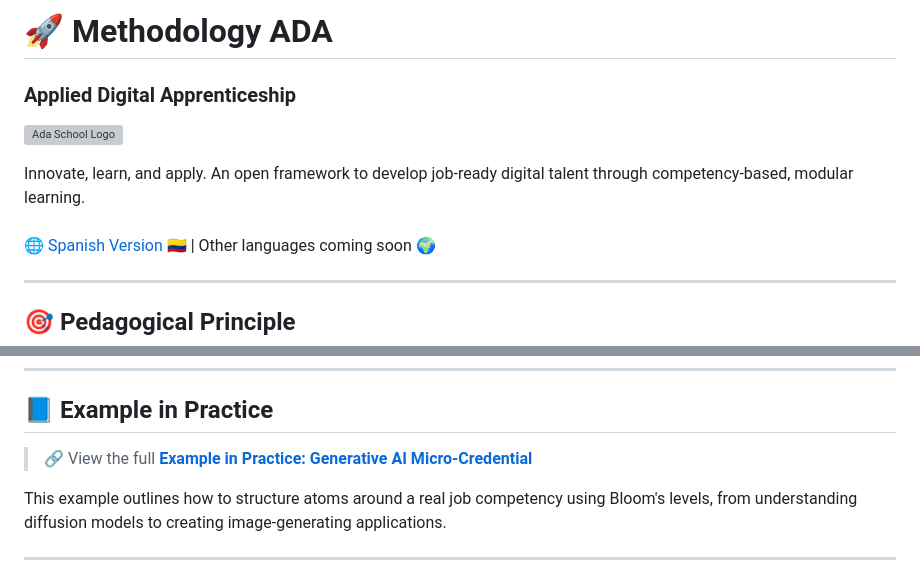
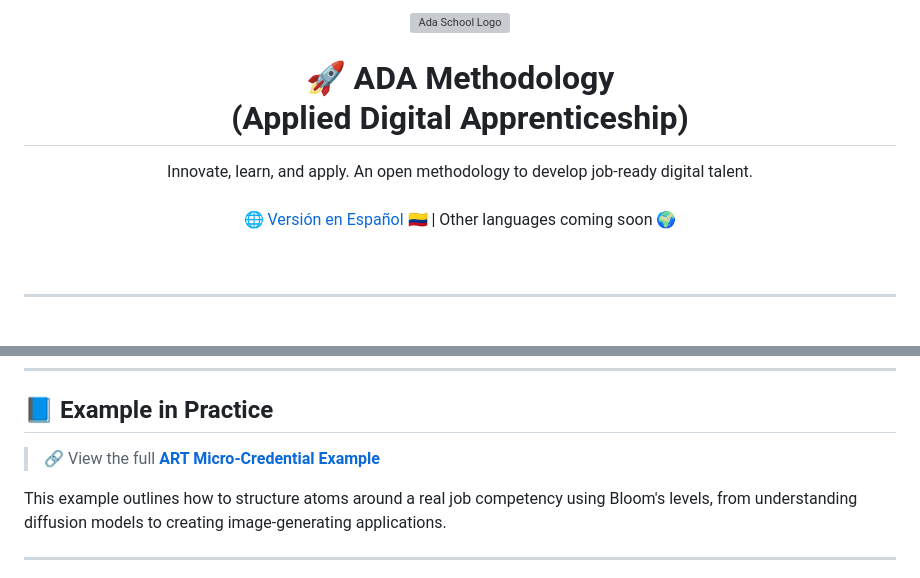
Before and after one commit to ada-school/ada-methodology, a Markdown page: README.md, 2 parts joined by grey strips. Drawn GitHub-style; grey boxes are pictures that could not be loaded.

```diff
--- a/README.md
+++ b/README.md
@@ -1,16 +1,13 @@
 
-<div style="text-align: center;">
-
-# 🚀 Methodology ADA
-### Applied Digital Apprenticeship
-</div>
-<p style="text-align: center;">
-  <img src="https://avatars.githubusercontent.com/u/61118853?s=400&u=33dd0f8a4cc4f6f48e006866dc36555525181483&v=4" width="120" alt="Ada School Logo">
+<p align="center">
+  <img alt="ADA School Logo" src="https://avatars.githubusercontent.com/u/61118853?s=400&u=33dd0f8a4cc4f6f48e006866dc36555525181483&v=4" width="120" alt="Ada School Logo">
 </p>
 
-<p style="text-align: center;">
-  Innovate, learn, and apply. An open framework to develop job-ready digital talent through competency-based, modular learning.
+<h1 align="center">🚀 ADA Methodology<br/>(Applied Digital Apprenticeship)</h1>
+
+<p align="center">
+  Innovate, learn, and apply. An open methodology to develop job-ready digital talent.
   <br />
   <br />
-  🌐 <a href="https://github.com/ada-school/ada-methodology/blob/main/README-ES.md">Spanish Version</a> 🇨🇴 | Other languages coming soon 🌍
+  🌐 <a href="https://github.com/ada-school/ada-methodology/blob/main/README-ES.md">Versión en Español</a> 🇨🇴 | Other languages coming soon 🌍
 </p>
@@ -136,7 +135,7 @@ ADA learning methodology emphasizes the **human element**, promoting:
 
 ## 📘 Example in Practice
 
-> 🔗 View the full [**Example in Practice: Generative AI Micro-Credential**](examples/example-generative-ai.md)
+> 🔗 View the full [**ART Micro-Credential Example**](examples/art_microcredential_template.md)
 
 This example outlines how to structure atoms around a real job competency using Bloom's levels, from understanding diffusion models to creating image-generating applications.
 
```
Also changed, not shown: other parts of README.md (+6 -3 lines), guides/curriculum-design-guide.md (+18 -18 lines), templates/micro-credential-ada-template.md (+2 -5 lines).
